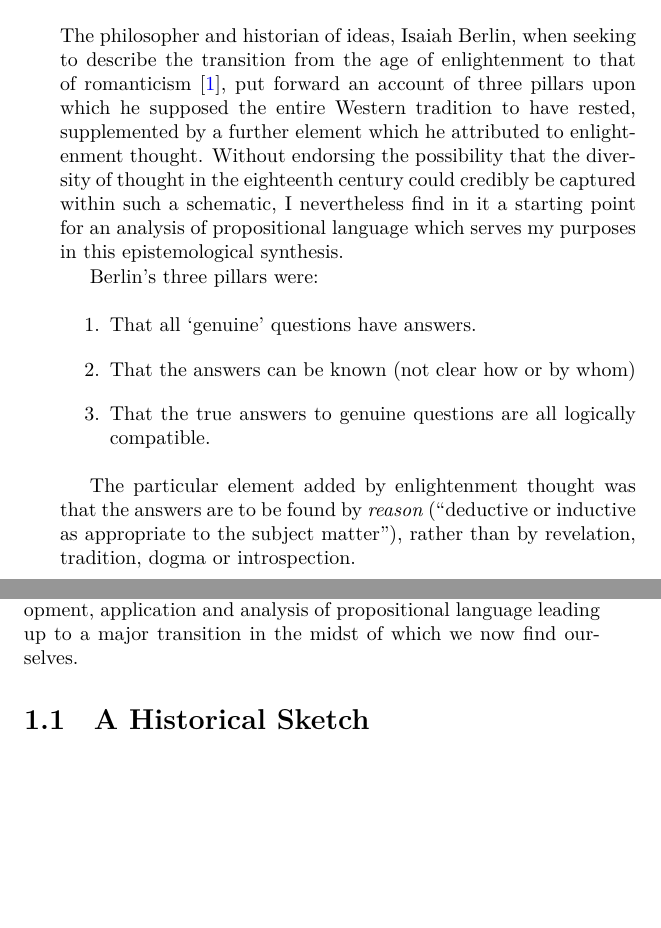
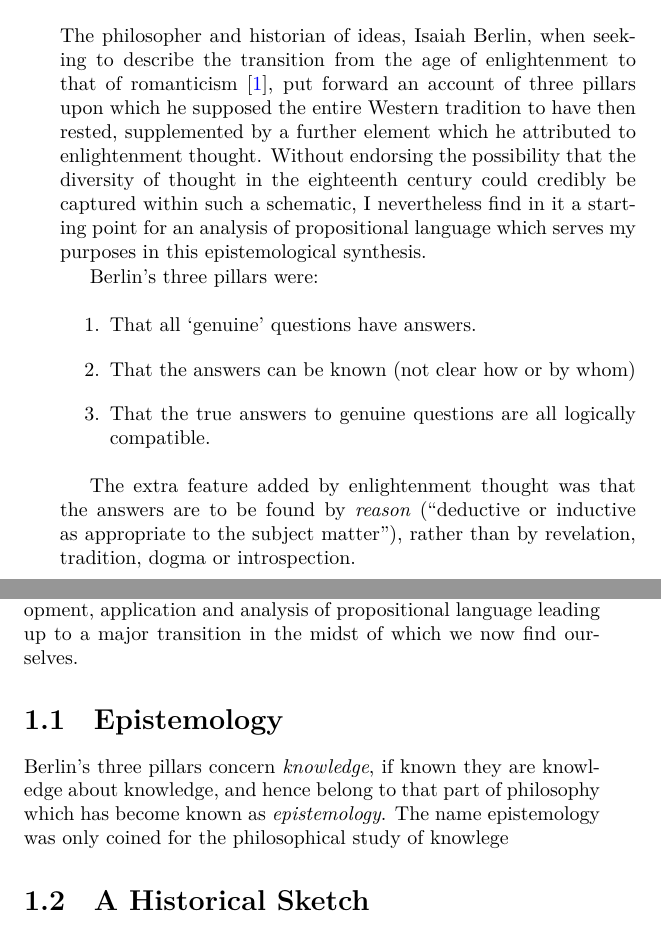
Before and after one commit to rbjones/SynEpis, a LaTeX thesis (part1.tex, which reads intro3.tex): two parts of pages 5 and 6 of 10, joined at a grey line, cut so that both start at the same text, the shorter picture padded with empty space. Compiled offline with XeLaTeX.

Commit message:
Starting afresh
Saving current state before a fresh start.

```diff
--- a/intro3.tex
+++ b/intro3.tex
@@ -1,5 +1,5 @@
 
-The philosopher and historian of ideas, Isaiah Berlin, when seeking to describe the transition from the age of enlightenment to that of romanticism \cite{berlinRR}, put forward an account of three pillars upon which he supposed the entire Western tradition to have rested, supplemented by a further element which he attributed to enlightenment thought.
+The philosopher and historian of ideas, Isaiah Berlin, when seeking to describe the transition from the age of enlightenment to that of romanticism \cite{berlinRR}, put forward an account of three pillars upon which he supposed the entire Western tradition to have then rested, supplemented by a further element which he attributed to enlightenment thought.
 Without endorsing the possibility that the diversity of thought in the eighteenth century could credibly be captured within such a schematic, I nevertheless find in it a starting point for an analysis of propositional language which serves my purposes in this epistemological synthesis.
 
 Berlin's three pillars were:
@@ -12,7 +12,7 @@ Berlin's three pillars were:
 \item That the true answers to genuine questions are all logically compatible.
 \end{enumerate}
 
-The particular element added by enlightenment thought was that the answers are to be found by \emph{reason} (``deductive or inductive as appropriate to the subject matter''), rather than by revelation, tradition, dogma or introspection.
+The extra feature added by enlightenment thought was that the answers are to be found by \emph{reason} (``deductive or inductive as appropriate to the subject matter''), rather than by revelation, tradition, dogma or introspection.
 
 The suggestion that there might have been a long standing concensus along these lines is refuted at every turn by the philosophical controversies which have raged since the time of Thales, between radical sceptics and the `dogmatists' they opposed, later between philosophical tendencies such as \emph{rationalism} and \emph{empiricism}, and among innumerous more subtle positions and reconciliations.
 
@@ -20,6 +20,15 @@ Nevertheless, there may be behind Berlin's intuition something fundamental and t
 I suggest here that the particular utility of propositional language in enabling the development of human culture and civilisation and in lifting \emph{homo sapiens} above the subsistence level, comes from its approximation to an ideal around which philosophers have studied the nature of knowledge and the ways in which it might be established.
 
 The signficance of this moment in the history of ideas and of this particular conceptiom of the fundamental issues at stake, for my story, is that it consitutes an important milestone in the development, application and analysis of propositional language leading up to a major transition in the midst of which we now find ourselves.
+
+\section{Epistemology}
+
+Berlin's three pillars concern \emph{knowledge}, if known they are knowledge about knowledge, and hence belong to that part of philosophy which has become known as \emph{epistemology}.
+The name epistemology was only coined for the philosophical study of knowlege
+
+
+
+
 
 \section{A Historical Sketch}
 
```
Also changed, not shown: intro3.tex (2 more changed lines).
